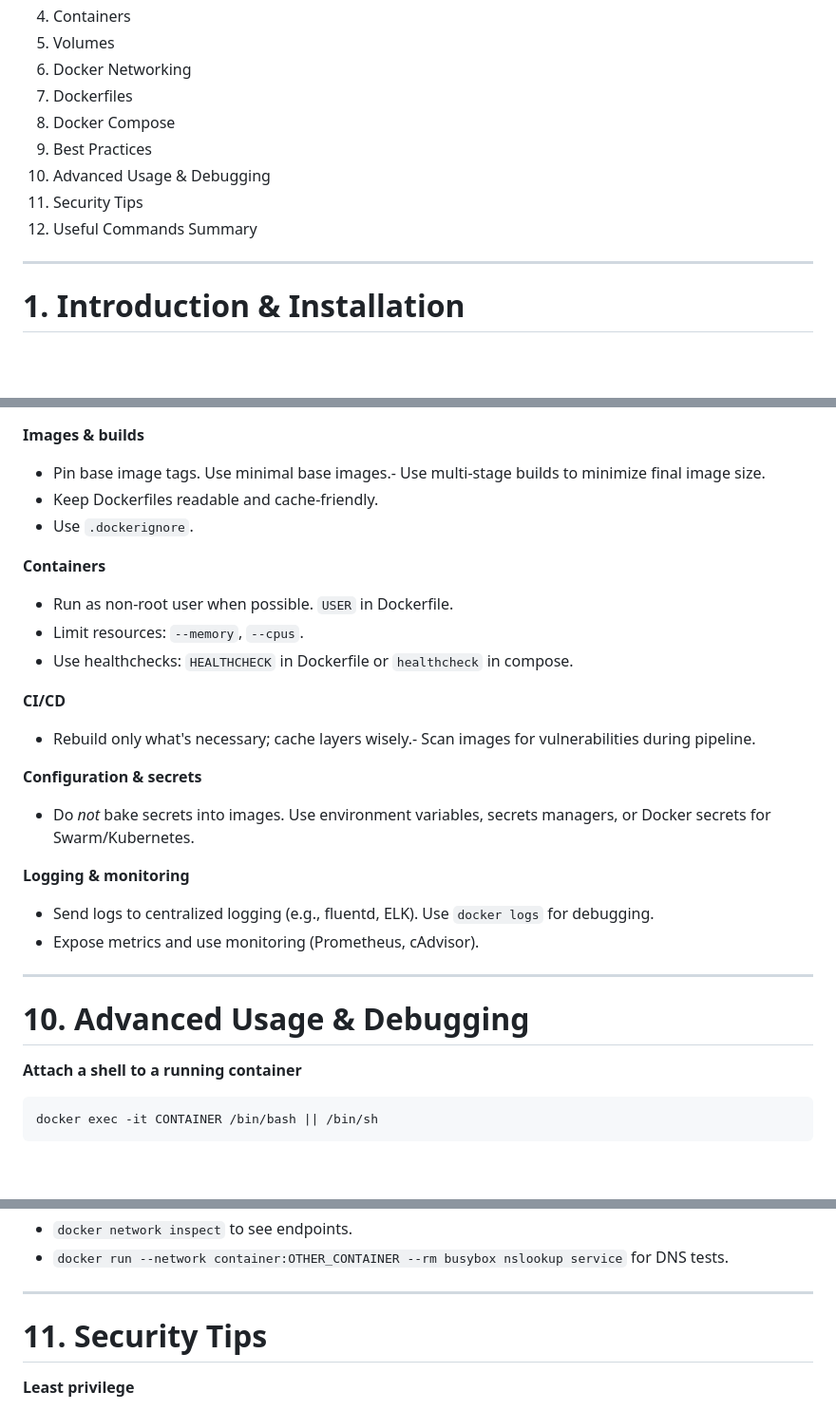
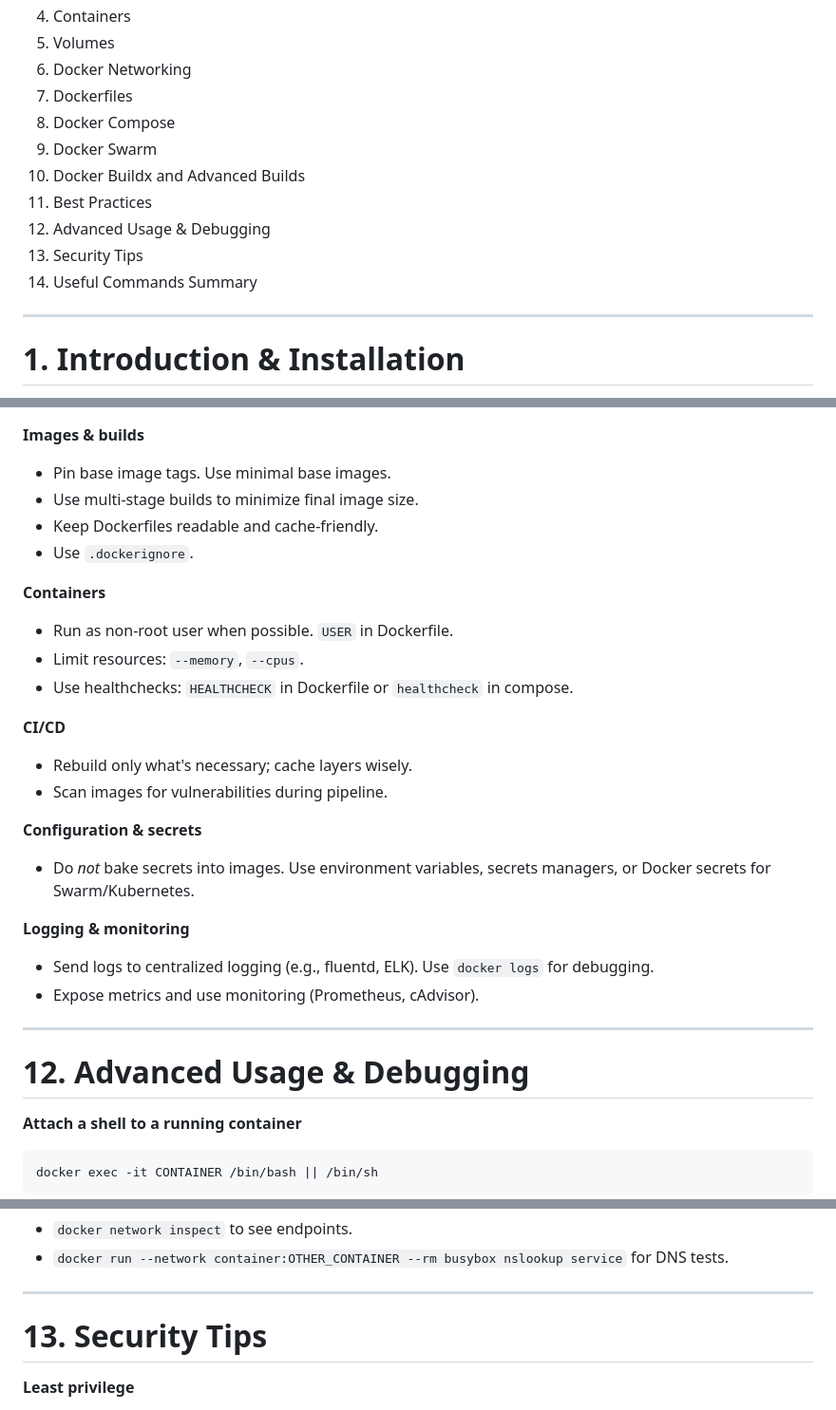
Before and after one commit to subratamaji1989/DevopsProjects, a Markdown page: Foundation-Concepts/3-Docker/docker.md, 3 parts joined by grey strips. Shown: that part at 95% size. GitHub-like rendering; blank space fills up the shorter version.

Commit message:
docker upgrade

```diff
--- a/Foundation-Concepts/3-Docker/docker.md
+++ b/Foundation-Concepts/3-Docker/docker.md
@@ -14,10 +14,12 @@
 6. Docker Networking
 7. Dockerfiles
 8. Docker Compose
-9. Best Practices
-10. Advanced Usage & Debugging
-11. Security Tips
-12. Useful Commands Summary
+9. Docker Swarm
+10. Docker Buildx and Advanced Builds
+11. Best Practices
+12. Advanced Usage & Debugging
+13. Security Tips
+14. Useful Commands Summary
 
 ---
 
@@ -311,7 +405,8 @@ docker compose ps         # list services
 
 **Images & builds**
 
-* Pin base image tags. Use minimal base images.- Use multi-stage builds to minimize final image size.
+* Pin base image tags. Use minimal base images.
+* Use multi-stage builds to minimize final image size.
 * Keep Dockerfiles readable and cache-friendly.
 * Use `.dockerignore`.
 
@@ -323,7 +418,8 @@ docker compose ps         # list services
 
 **CI/CD**
 
-* Rebuild only what's necessary; cache layers wisely.- Scan images for vulnerabilities during pipeline.
+* Rebuild only what's necessary; cache layers wisely.
+* Scan images for vulnerabilities during pipeline.
 
 **Configuration & secrets**
 
@@ -336,7 +432,7 @@ docker compose ps         # list services
 
 ---
 
-# 10. Advanced Usage & Debugging
+# 12. Advanced Usage & Debugging
 
 **Attach a shell to a running container**
 
@@ -378,7 +474,7 @@ Be careful: `-a` will remove images not referenced by any container.
 
 ---
 
-# 11. Security Tips
+# 13. Security Tips
 
 **Least privilege**
 
```
Also changed, not shown: other parts of Foundation-Concepts/3-Docker/docker.md (+94 -2 lines).
